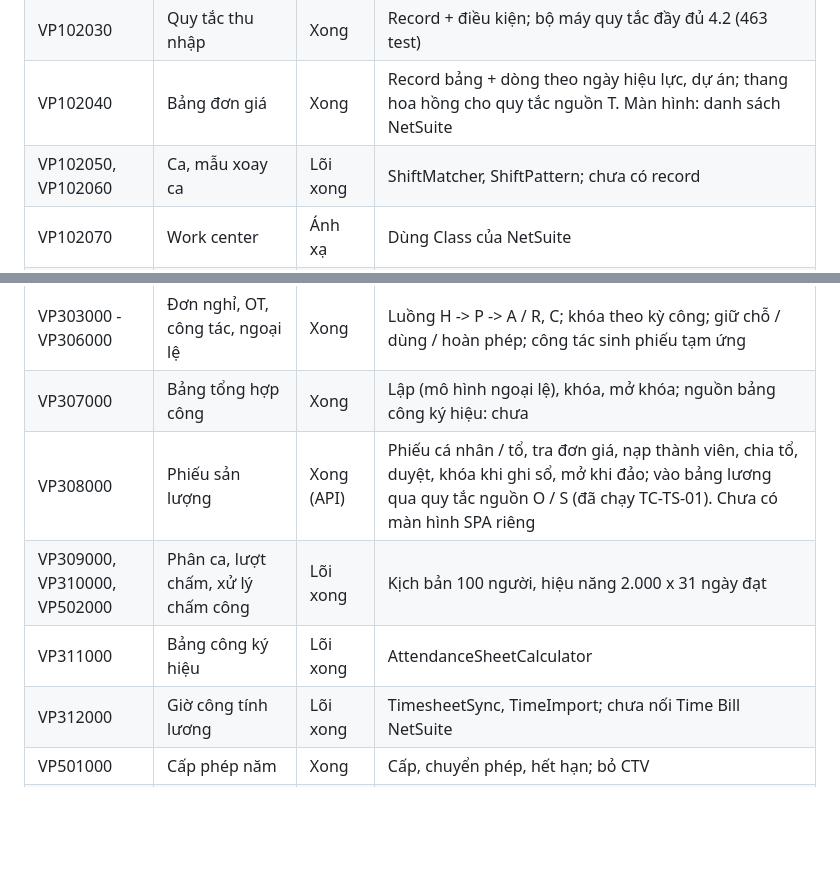
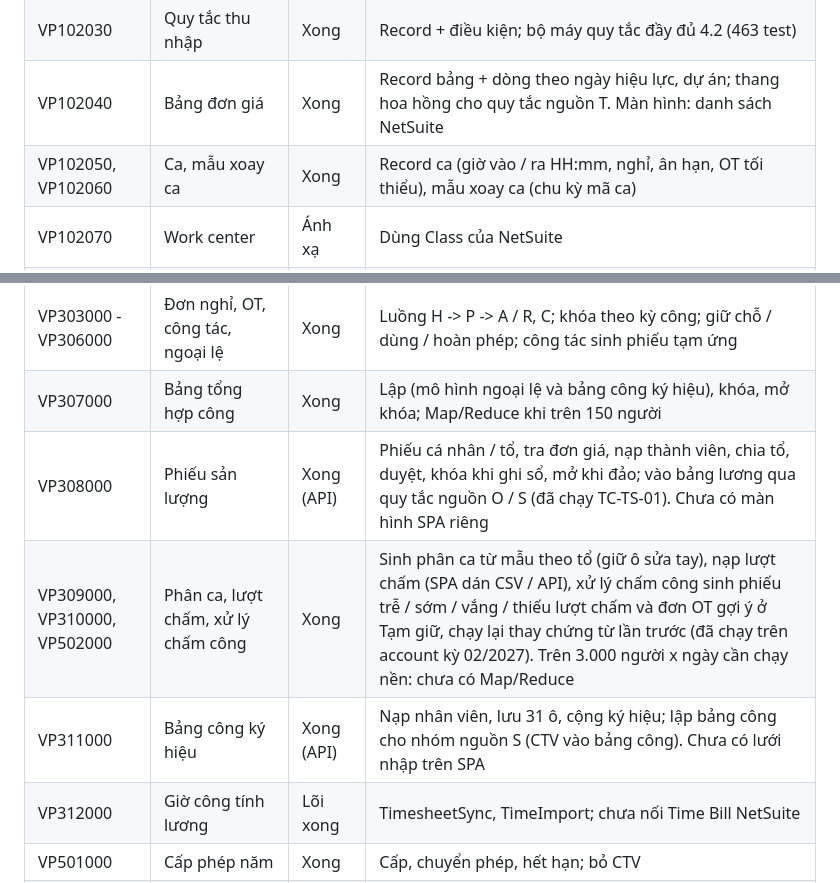
Before and after one commit to lacphams4/s4_vn_netsuite_payroll, a Markdown page: docs/DOI_CHIEU_DAC_TA.md, 2 parts joined by grey strips. GitHub-like rendering; blank space fills up the shorter version.

```diff
--- a/docs/DOI_CHIEU_DAC_TA.md
+++ b/docs/DOI_CHIEU_DAC_TA.md
@@ -17,7 +17,7 @@ Phân loại: **Xong** (có trên NetSuite và đã chạy thử trên account),
 | VP102020 | Gói phúc lợi | Xong | Record cha / con |
 | VP102030 | Quy tắc thu nhập | Xong | Record + điều kiện; bộ máy quy tắc đầy đủ 4.2 (463 test) |
 | VP102040 | Bảng đơn giá | Xong | Record bảng + dòng theo ngày hiệu lực, dự án; thang hoa hồng cho quy tắc nguồn T. Màn hình: danh sách NetSuite |
-| VP102050, VP102060 | Ca, mẫu xoay ca | Lõi xong | ShiftMatcher, ShiftPattern; chưa có record |
+| VP102050, VP102060 | Ca, mẫu xoay ca | Xong | Record ca (giờ vào / ra HH:mm, nghỉ, ân hạn, OT tối thiểu), mẫu xoay ca (chu kỳ mã ca) |
 | VP102070 | Work center | Ánh xạ | Dùng Class của NetSuite |
 | VP102080 | Tài khoản lương theo dự án | Chưa làm | Lõi CostAllocationBuilder đã hỗ trợ ưu tiên tài khoản dự án |
 | VP201000 | Kỳ lương | Xong | Sinh kỳ, đóng kỳ, khóa / mở khóa công |
@@ -27,10 +27,10 @@ Phân loại: **Xong** (có trên NetSuite và đã chạy thử trên account),
 | VP206000 | Số dư phép | Xong | Sổ phép, giao dịch phép, điều chỉnh; SPA > Chấm công và phép |
 | VP207000 | Tổ đội | Xong | Record tổ + thành viên theo hiệu lực |
 | VP303000 - VP306000 | Đơn nghỉ, OT, công tác, ngoại lệ | Xong | Luồng H -> P -> A / R, C; khóa theo kỳ công; giữ chỗ / dùng / hoàn phép; công tác sinh phiếu tạm ứng |
-| VP307000 | Bảng tổng hợp công | Xong | Lập (mô hình ngoại lệ), khóa, mở khóa; nguồn bảng công ký hiệu: chưa |
+| VP307000 | Bảng tổng hợp công | Xong | Lập (mô hình ngoại lệ và bảng công ký hiệu), khóa, mở khóa; Map/Reduce khi trên 150 người |
 | VP308000 | Phiếu sản lượng | Xong (API) | Phiếu cá nhân / tổ, tra đơn giá, nạp thành viên, chia tổ, duyệt, khóa khi ghi sổ, mở khi đảo; vào bảng lương qua quy tắc nguồn O / S (đã chạy TC-TS-01). Chưa có màn hình SPA riêng |
-| VP309000, VP310000, VP502000 | Phân ca, lượt chấm, xử lý chấm công | Lõi xong | Kịch bản 100 người, hiệu năng 2.000 x 31 ngày đạt |
-| VP311000 | Bảng công ký hiệu | Lõi xong | AttendanceSheetCalculator |
+| VP309000, VP310000, VP502000 | Phân ca, lượt chấm, xử lý chấm công | Xong | Sinh phân ca từ mẫu theo tổ (giữ ô sửa tay), nạp lượt chấm (SPA dán CSV / API), xử lý chấm công sinh phiếu trễ / sớm / vắng / thiếu lượt chấm và đơn OT gợi ý ở Tạm giữ, chạy lại thay chứng từ lần trước (đã chạy trên account kỳ 02/2027). Trên 3.000 người x ngày cần chạy nền: chưa có Map/Reduce |
+| VP311000 | Bảng công ký hiệu | Xong (API) | Nạp nhân viên, lưu 31 ô, cộng ký hiệu; lập bảng công cho nhóm nguồn S (CTV vào bảng công). Chưa có lưới nhập trên SPA |
 | VP312000 | Giờ công tính lương | Lõi xong | TimesheetSync, TimeImport; chưa nối Time Bill NetSuite |
 | VP501000 | Cấp phép năm | Xong | Cấp, chuyển phép, hết hạn; bỏ CTV |
 | VP301000 | Tạm ứng lương | Xong | Ghi sổ Nợ 141 / Có tiền; cấn trừ FIFO; hoàn khi đảo |
```
Also changed, not shown: docs/KIEM_THU.md (+5 -1 lines).
